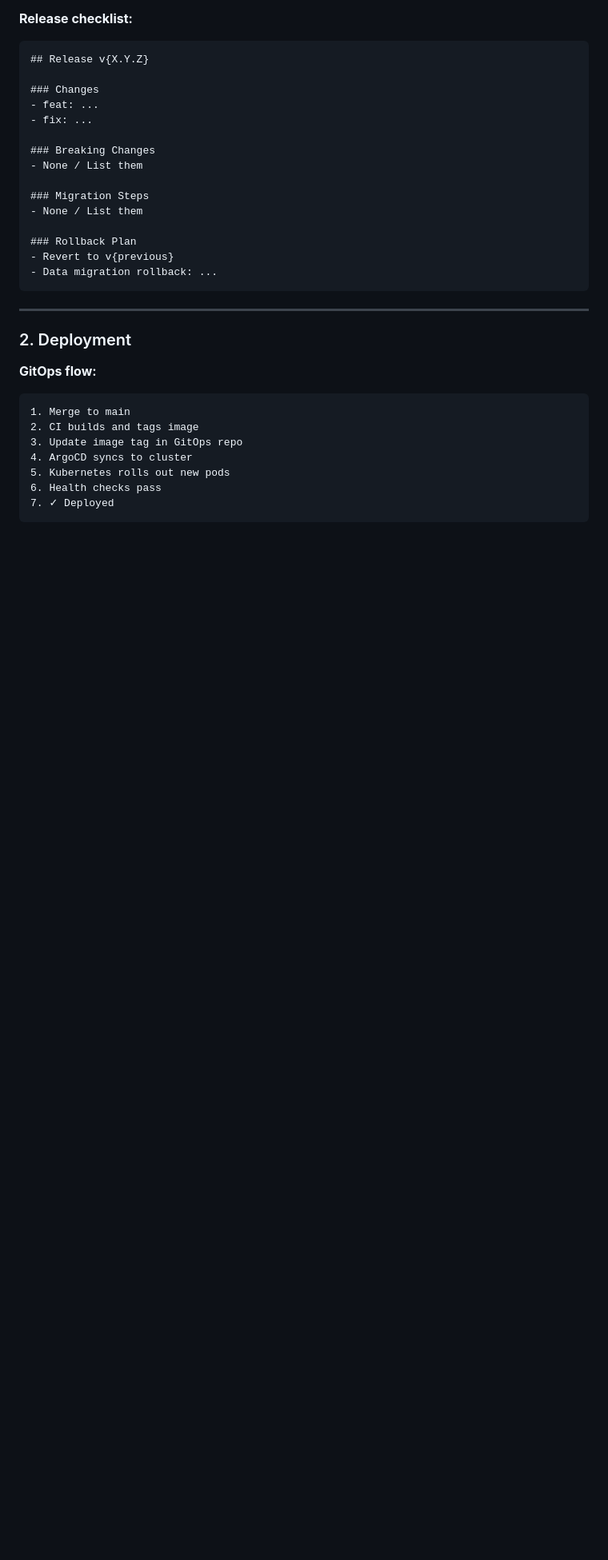
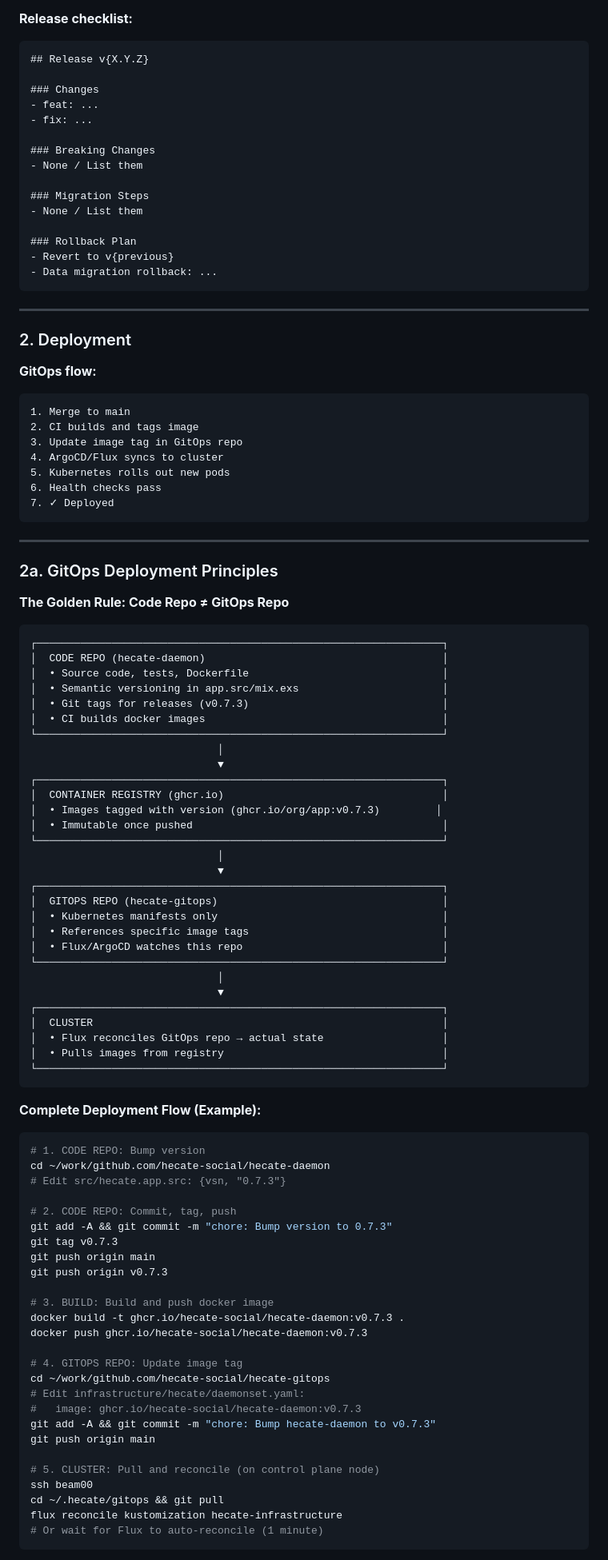
Before and after one commit to hecate-social/hecate-agents, a Markdown page: philosophy/HECATE_DEPLOYMENT_N_OPERATIONS.md, the part around one of its changes. Shown at 80% size. GitHub-like rendering; blank space fills up the shorter version.

Commit message:
doc: Add detailed GitOps deployment principles to DnO
- Code repo vs GitOps repo separation
- Version → Tag → Build → Push → GitOps → Reconcile flow
- Why explicit version tags (not :latest/:main)
- Rollback as forward action
- Anti-patterns for deployment shortcuts

Co-Authored-By: Claude Opus 4.5 <noreply@anthropic.com>

````diff
--- a/philosophy/HECATE_DEPLOYMENT_N_OPERATIONS.md
+++ b/philosophy/HECATE_DEPLOYMENT_N_OPERATIONS.md
@@ -71,8 +71,78 @@ Get the software into production and keep it healthy:
 1. Merge to main
 2. CI builds and tags image
 3. Update image tag in GitOps repo
-4. ArgoCD syncs to cluster
+4. ArgoCD/Flux syncs to cluster
 5. Kubernetes rolls out new pods
 6. Health checks pass
 7. ✓ Deployed
 ```
+
+---
+
+### 2a. GitOps Deployment Principles
+
+**The Golden Rule: Code Repo ≠ GitOps Repo**
+
+```
+┌─────────────────────────────────────────────────────────────────┐
+│  CODE REPO (hecate-daemon)                                      │
+│  • Source code, tests, Dockerfile                               │
+│  • Semantic versioning in app.src/mix.exs                       │
+│  • Git tags for releases (v0.7.3)                               │
+│  • CI builds docker images                                      │
+└─────────────────────────────────────────────────────────────────┘
+                              │
+                              ▼
+┌─────────────────────────────────────────────────────────────────┐
+│  CONTAINER REGISTRY (ghcr.io)                                   │
+│  • Images tagged with version (ghcr.io/org/app:v0.7.3)         │
+│  • Immutable once pushed                                        │
+└─────────────────────────────────────────────────────────────────┘
+                              │
+                              ▼
+┌─────────────────────────────────────────────────────────────────┐
+│  GITOPS REPO (hecate-gitops)                                    │
+│  • Kubernetes manifests only                                    │
+│  • References specific image tags                               │
+│  • Flux/ArgoCD watches this repo                                │
+└─────────────────────────────────────────────────────────────────┘
+                              │
+                              ▼
+┌─────────────────────────────────────────────────────────────────┐
+│  CLUSTER                                                        │
+│  • Flux reconciles GitOps repo → actual state                   │
+│  • Pulls images from registry                                   │
+└─────────────────────────────────────────────────────────────────┘
+```
+
+**Complete Deployment Flow (Example):**
+
+```bash
+# 1. CODE REPO: Bump version
+cd ~/work/github.com/hecate-social/hecate-daemon
+# Edit src/hecate.app.src: {vsn, "0.7.3"}
+
+# 2. CODE REPO: Commit, tag, push
+git add -A && git commit -m "chore: Bump version to 0.7.3"
+git tag v0.7.3
+git push origin main
+git push origin v0.7.3
+
+# 3. BUILD: Build and push docker image
+docker build -t ghcr.io/hecate-social/hecate-daemon:v0.7.3 .
+docker push ghcr.io/hecate-social/hecate-daemon:v0.7.3
+
+# 4. GITOPS REPO: Update image tag
+cd ~/work/github.com/hecate-social/hecate-gitops
+# Edit infrastructure/hecate/daemonset.yaml:
+#   image: ghcr.io/hecate-social/hecate-daemon:v0.7.3
+git add -A && git commit -m "chore: Bump hecate-daemon to v0.7.3"
+git push origin main
+
+# 5. CLUSTER: Pull and reconcile (on control plane node)
+ssh beam00
+cd ~/.hecate/gitops && git pull
+flux reconcile kustomization hecate-infrastructure
+# Or wait for Flux to auto-reconcile (1 minute)
+```
+
````
Also changed, not shown: other parts of philosophy/HECATE_DEPLOYMENT_N_OPERATIONS.md (+34 -0 lines).
